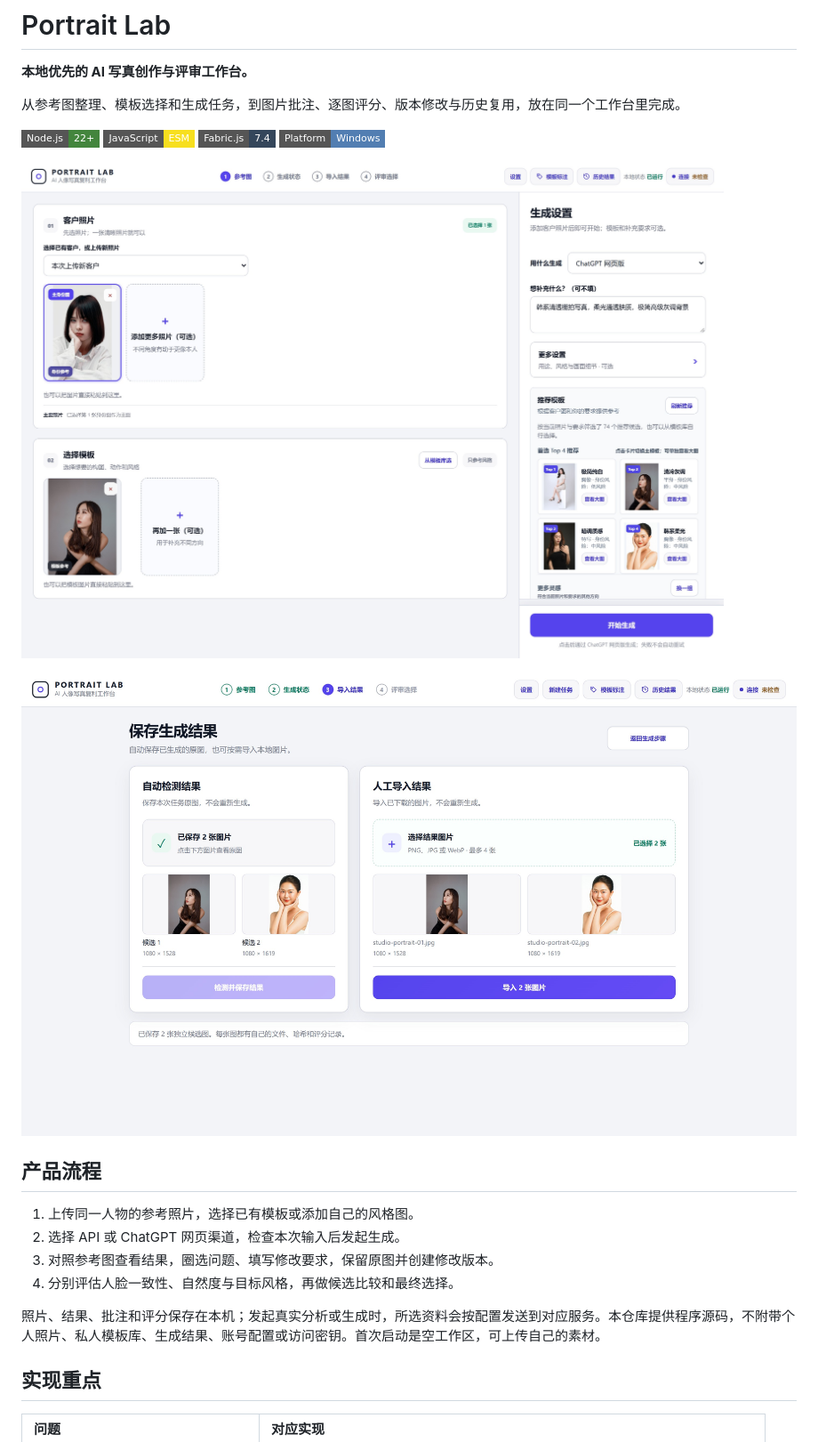
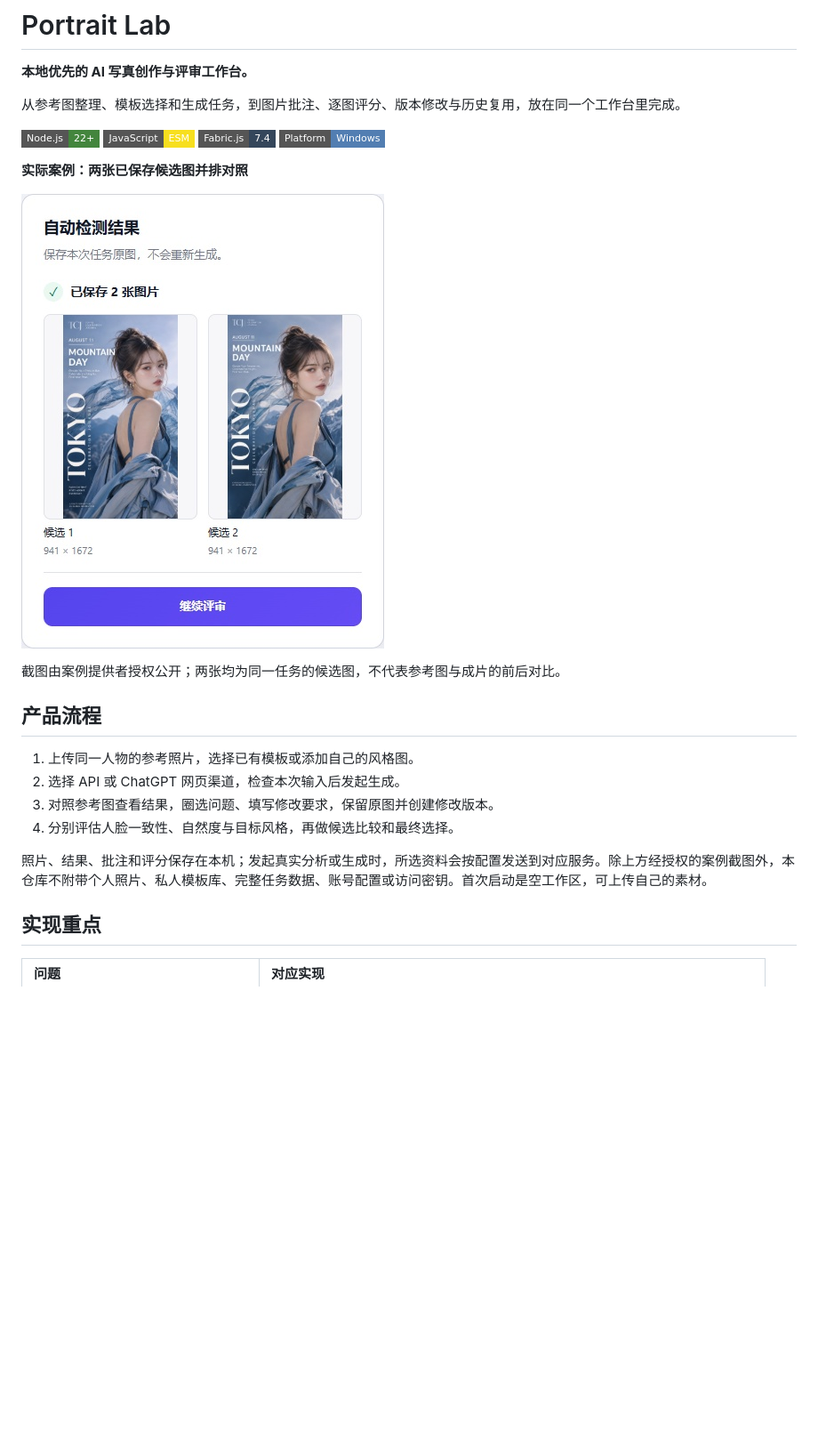
Before and after one commit to Xinko2438/Portrait-Lab, a Markdown page: README.md, the part around the change. Shown at 89% size. GitHub-like rendering; pictures changed too: docs/results-capture.jpg; badges without logos; blank space fills up the shorter version.

Commit message:
Show authorized candidate comparison and simplify saved state

```diff
--- a/README.md
+++ b/README.md
@@ -9,9 +9,11 @@
 ![Fabric.js](https://img.shields.io/badge/Fabric.js-7.4-34465B?style=flat-square)
 ![Windows](https://img.shields.io/badge/Platform-Windows-527EB2?style=flat-square)
 
-![Portrait Lab 创作与参考工作台](docs/workbench.jpg)
+**实际案例：两张已保存候选图并排对照**
 
-![Portrait Lab 结果保存与导入](docs/results-capture.jpg)
+![实际案例中的两张候选图并排对照](docs/results-capture.jpg)
+
+截图由案例提供者授权公开；两张均为同一任务的候选图，不代表参考图与成片的前后对比。
 
 ## 产品流程
 
@@ -20,7 +22,7 @@
 3. 对照参考图查看结果，圈选问题、填写修改要求，保留原图并创建修改版本。
 4. 分别评估人脸一致性、自然度与目标风格，再做候选比较和最终选择。
 
-照片、结果、批注和评分保存在本机；发起真实分析或生成时，所选资料会按配置发送到对应服务。本仓库提供程序源码，不附带个人照片、私人模板库、生成结果、账号配置或访问密钥。首次启动是空工作区，可上传自己的素材。
+照片、结果、批注和评分保存在本机；发起真实分析或生成时，所选资料会按配置发送到对应服务。除上方经授权的案例截图外，本仓库不附带个人照片、私人模板库、完整任务数据、账号配置或访问密钥。首次启动是空工作区，可上传自己的素材。
 
 ## 实现重点
 
```
Also changed, not shown: docs/VALIDATION.md (+1 -1 lines), 1 other file.
